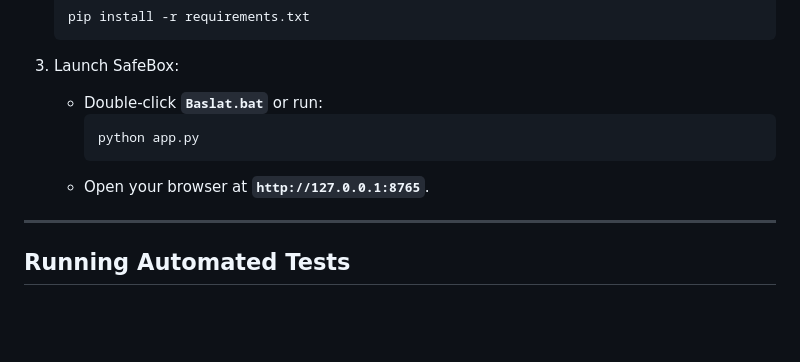
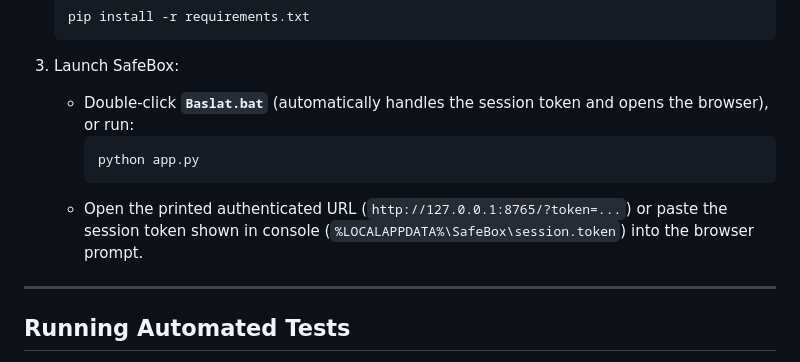
Before and after one commit to erkinavcii/wsb-triage, a Markdown page: README.md, the part around one of its changes. Rendered like a GitHub page; blank space fills up the shorter version.

````diff
--- a/README.md
+++ b/README.md
@@ -92,11 +92,11 @@ SafeBox is a lightweight, local web-based triage and malware analysis workbench
    ```
 
 3. Launch SafeBox:
-   - Double-click **`Baslat.bat`** or run:
+   - Double-click **`Baslat.bat`** (automatically handles the session token and opens the browser), or run:
      ```cmd
      python app.py
      ```
-   - Open your browser at **`http://127.0.0.1:8765`**.
+   - Open the printed authenticated URL (`http://127.0.0.1:8765/?token=...`) or paste the session token shown in console (`%LOCALAPPDATA%\SafeBox\session.token`) into the browser prompt.
 
 ---
 
````
Also changed, not shown: other parts of README.md (+4 -4 lines), fable.md (+9 -9 lines), static/screenshot.png, 14 other files.
